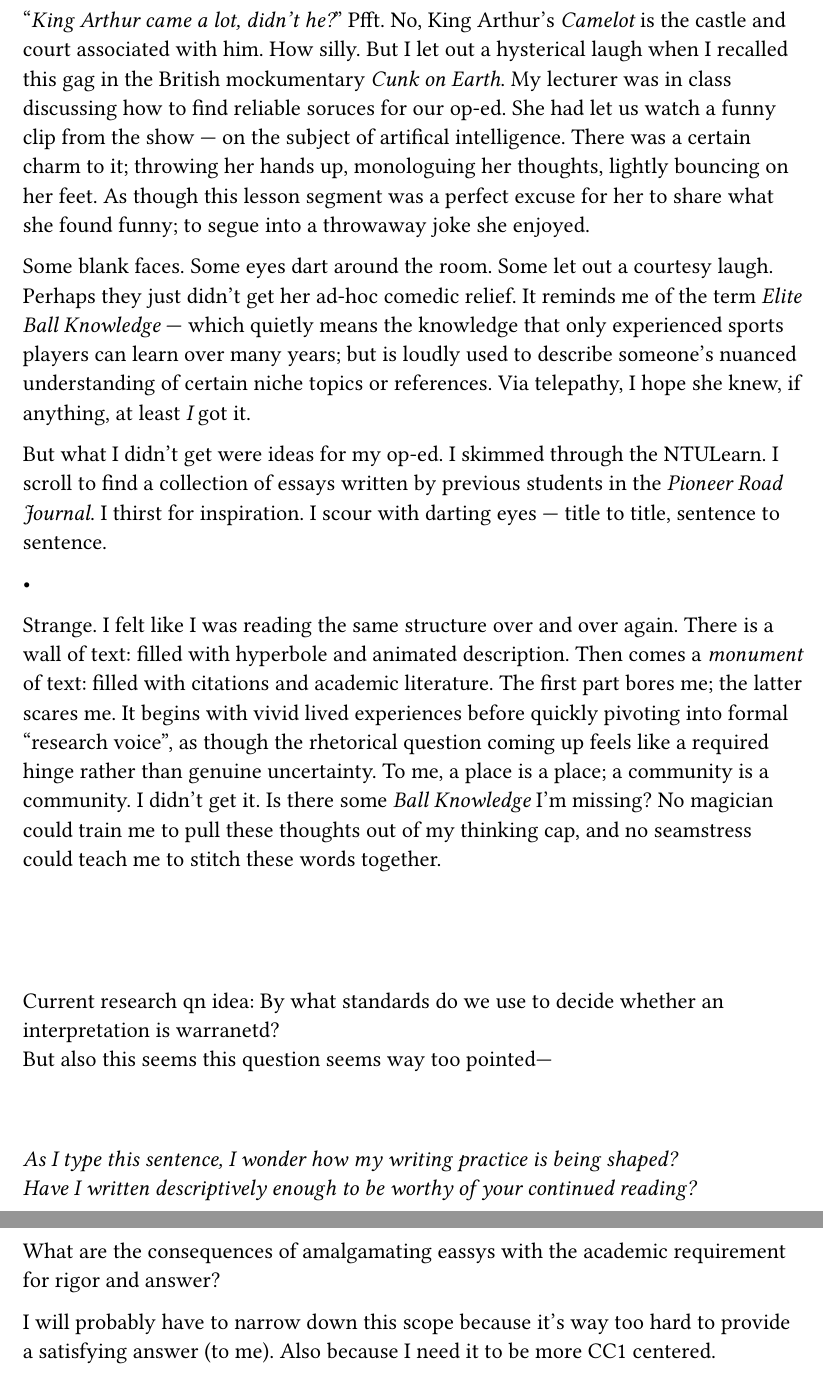
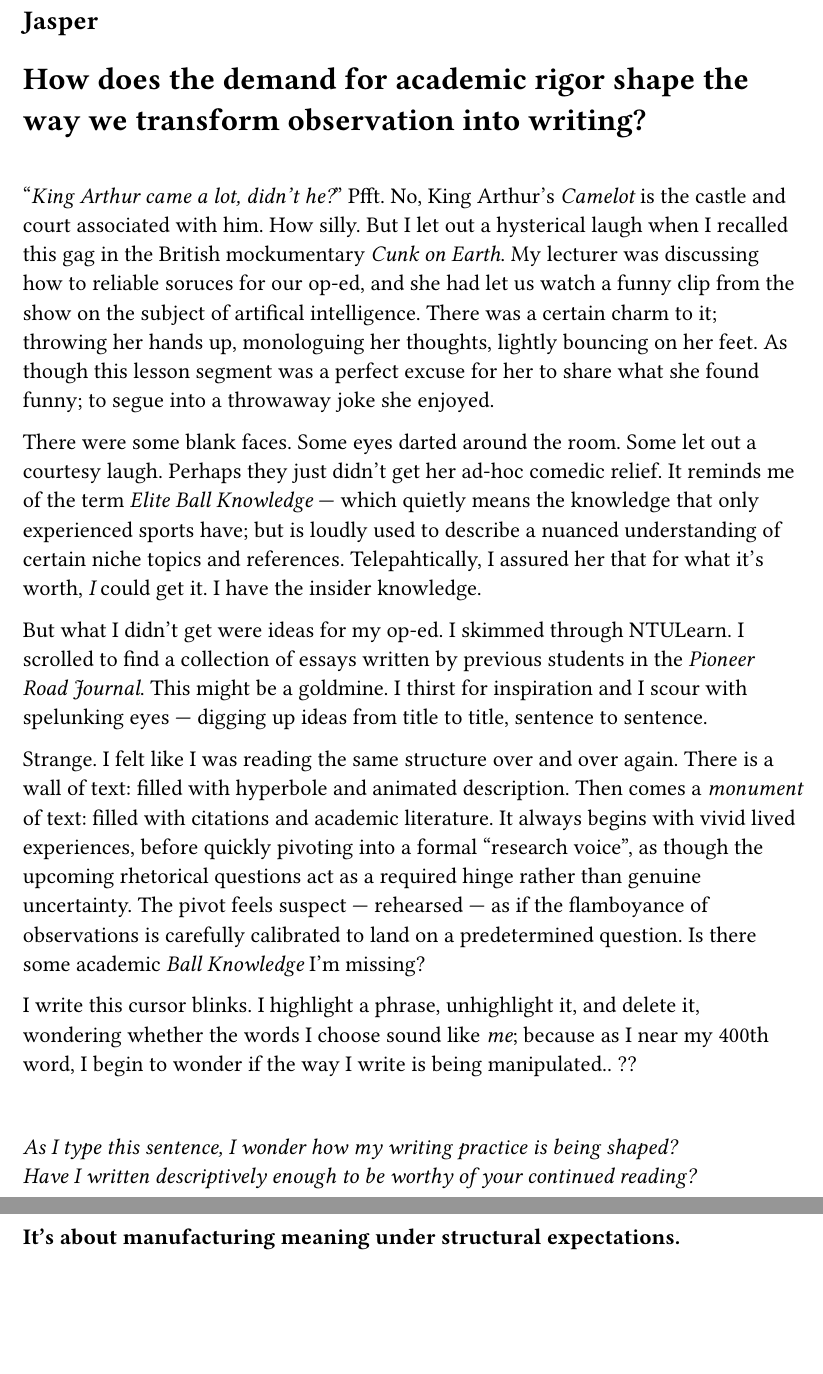
Before and after one commit to Intrinzix/papertrails, a Typst document (CC1_A1.typ): two parts of pages 1 and 2 of 3, joined at a grey line, cut at the place of the change, the shorter picture padded with empty space. Compiled offline with Typst 0.15; a missing font is replaced by an installed copy or a similar font.

Commit message:
Ugh. 80%.

```diff
--- a/CC1_A1.typ
+++ b/CC1_A1.typ
@@ -2,4 +2,5 @@
     font: "Times New Roman",
     size: 13pt
 )
+== Jasper
 
@@ -9,2 +6,0 @@ How silly. But I let out a hysterical laugh when I recalled this
-gag in the British mockumentary _Cunk on Earth_. My lecturer was in class discussing how to
-find reliable soruces for our op-ed. She had let us watch a funny clip from the show ---
@@ -14,15 +8,15 @@ As though this lesson segment was a perfect excuse for her to share what she fou
+= How does the demand for academic rigor shape the way we transform observation into writing?
+\
+
+"_King Arthur came a lot, didn't he?_" Pfft. No, King Arthur's _Camelot_ is
+the castle and court associated with him. How silly. But I let out a hysterical laugh when I recalled this gag in the British mockumentary _Cunk on Earth_. My lecturer was discussing how to reliable soruces for our op-ed, and she had let us watch a funny clip from the show on the subject of artifical intelligence. There was a certain charm to it; throwing her hands up, monologuing her thoughts, lightly bouncing on her feet. As though this lesson segment was a perfect excuse for her to share what she found funny;
 to segue into a throwaway joke she enjoyed.
 
 
-Some blank faces. Some eyes dart around the room. Some let out a courtesy laugh.
-Perhaps they just didn't get her ad-hoc comedic relief. It reminds me of the term
-_Elite Ball Knowledge_ --- which quietly means the knowledge that only experienced sports players
-can learn over many years; but is loudly used to describe someone's nuanced
-understanding of certain niche topics or references. Via telepathy, I hope she knew,
-if anything, at least _I_ got it.
+There were some blank faces. Some eyes darted around the room. Some let out a courtesy laugh. Perhaps they just didn't get her ad-hoc comedic relief. It reminds me of the term
+_Elite Ball Knowledge_ --- which quietly means the knowledge that only experienced sports have; but is loudly used to describe a nuanced understanding of certain niche topics and references. Telepahtically, I assured her
+that for what it's worth, _I_ could get it. I have the insider knowledge.
 \
 
-But what I didn't get were ideas for my op-ed. I skimmed through the NTULearn. I
-scroll to find a collection of essays written by previous students in the _Pioneer Road Journal_.
-I thirst for inspiration. I scour with darting eyes --- title to title, sentence to sentence.
+But what I didn't get were ideas for my op-ed. I skimmed through NTULearn. I scrolled to find a collection of essays written by previous students in the _Pioneer Road Journal_. This might be a goldmine. I thirst for inspiration and I scour with spelunking eyes --- digging up ideas from title to title, sentence to sentence.
 
@@ -33,29 +23,19 @@ Then comes a _monument_ of text: filled with citations and academic literature.
-The first part bores me; the latter scares me. It begins with vivid lived experiences
-before quickly pivoting into formal "research voice", as though the rhetorical question
-coming up feels like a required hinge rather than genuine uncertainty. To me, a
-place is a place;  a community is a community. I didn't get it.
-Is there some _Ball Knowledge_ I'm missing? No magician could train me to pull these
-thoughts out of my thinking cap, and no seamstress could teach me to stitch these words together.
+
+Strange. I felt like I was reading the same structure over and over again. There is a wall of text: filled with hyperbole and animated description. Then comes a _monument_ of text: filled with citations and academic literature. It always begins with vivid lived experiences, before quickly pivoting into a formal "research voice", as though the upcoming rhetorical questions act as a required hinge rather than genuine uncertainty. The pivot feels suspect --- rehearsed --- as if the flamboyance of observations is carefully calibrated to land on a predetermined question.  Is there some academic _Ball Knowledge_ I'm missing?
+
+I write this  cursor blinks. I highlight a phrase, unhighlight it, and delete it, wondering whether the words I choose sound like _me_; because as I near my 400th word, I begin to wonder if the way I write is being manipulated.. ??
 
 \
-\
-\
 
-Current research qn idea: By what standards do we use to decide whether
-an interpretation is warranetd?\
-But also this seems this question seems way too pointed---
-\
-\
-\
+
 
 _As I type this sentence, I wonder how my writing practice is being shaped?_ \
 _Have I written descriptively enough to be worthy of your continued reading?_\
-What are the consequences of amalgamating eassys with
-the academic requirement for rigor and answer?
 
 
-I will probably have to narrow down this scope because it's way too hard to
-provide a satisfying answer (to me). Also because I need it to be more CC1 centered.
+
+
+=== It’s about manufacturing meaning under structural expectations.
 
 
 #pagebreak()
```
Also changed, not shown: CC1_A1.typ (11 more changed lines).
